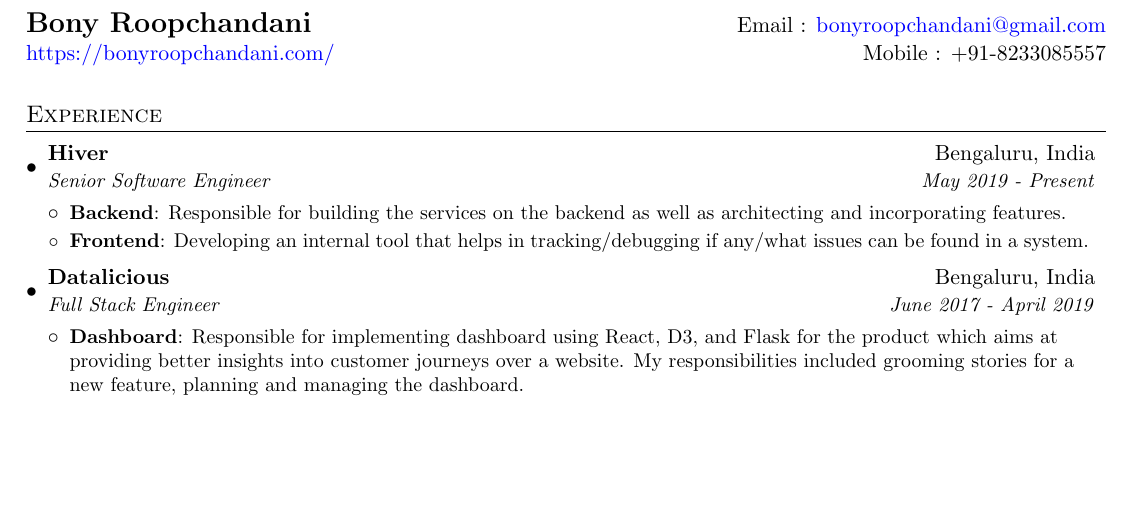
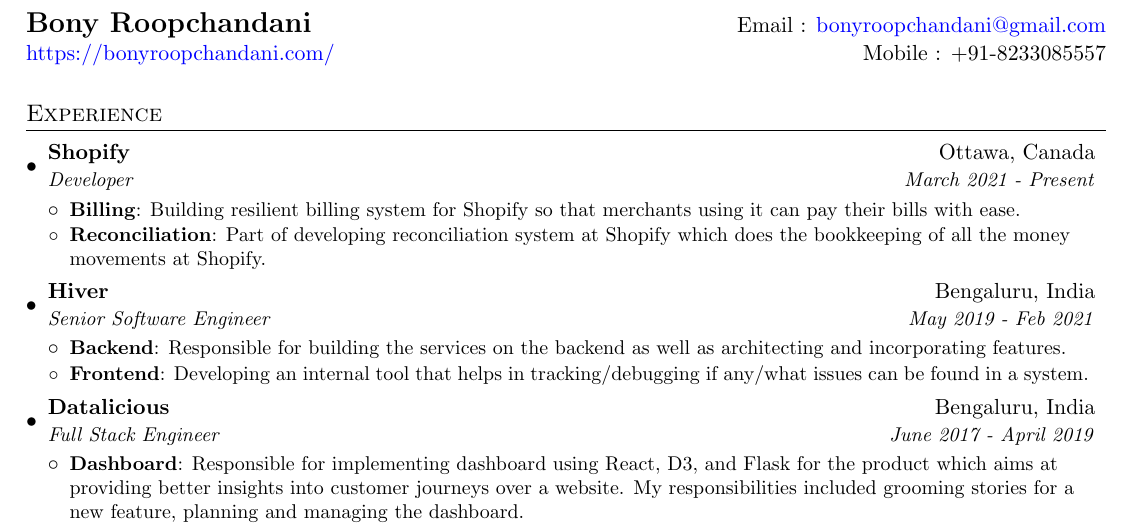
Before and after one commit to bony2023/resume, a LaTeX document (main.tex): part of the page, cut so that both start at the same text, the shorter picture padded with empty space. Compiled offline with pdfLaTeX.

Commit message:
add Shopify experience

```diff
--- a/main.tex
+++ b/main.tex
@@ -78,8 +78,19 @@
 \section{Experience}
   \resumeSubHeadingListStart
     \resumeSubheading
+      {Shopify}{Ottawa, Canada}
+      {Developer}{March 2021 - Present}
+      \resumeItemListStart
+        \resumeItem{Billing}
+          {Building resilient billing system for Shopify so that merchants using it can pay their bills with ease.}
+        \resumeItem{Reconciliation}
+          {Part of developing reconciliation system at Shopify which does the bookkeeping of all the money movements at Shopify.}
+      \resumeItemListEnd
+
+
+    \resumeSubheading
       {Hiver}{Bengaluru, India}
-      {Senior Software Engineer}{May 2019 - Present}
+      {Senior Software Engineer}{May 2019 - Feb 2021}
       \resumeItemListStart
         \resumeItem{Backend}
           {Responsible for building the services on the backend as well as architecting and incorporating features.}
```
